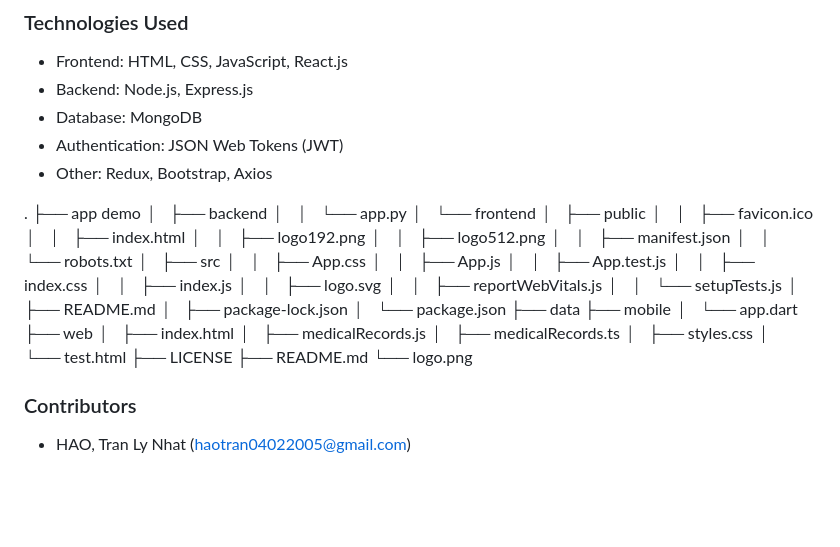
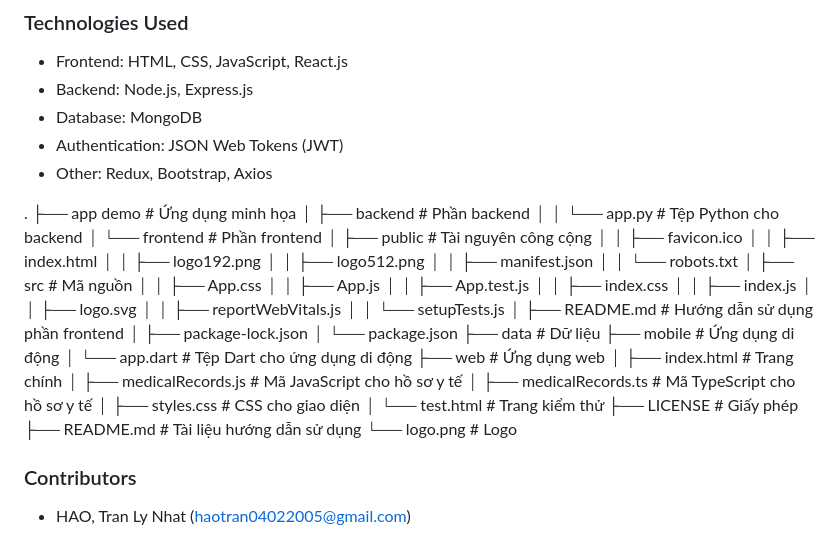
Before and after one commit to tranlynhathao/MAI-hackathon-, a Markdown page: README.md, the part around the change. Drawn GitHub-style; blank space fills up the shorter version.

```diff
--- a/README.md
+++ b/README.md
@@ -39,41 +39,41 @@ To run the Medical Access Initiative application locally, follow these steps:
 - Other: Redux, Bootstrap, Axios
 
 .
-├── app demo
-│   ├── backend
-│   │   └── app.py
-│   └── frontend
-│       ├── public
-│       │   ├── favicon.ico
-│       │   ├── index.html
-│       │   ├── logo192.png
-│       │   ├── logo512.png
-│       │   ├── manifest.json
-│       │   └── robots.txt
-│       ├── src
-│       │   ├── App.css
-│       │   ├── App.js
-│       │   ├── App.test.js
-│       │   ├── index.css
-│       │   ├── index.js
-│       │   ├── logo.svg
-│       │   ├── reportWebVitals.js
-│       │   └── setupTests.js
-│       ├── README.md
-│       ├── package-lock.json
-│       └── package.json
-├── data
-├── mobile
-│   └── app.dart
-├── web
-│   ├── index.html
-│   ├── medicalRecords.js
-│   ├── medicalRecords.ts
-│   ├── styles.css
-│   └── test.html
-├── LICENSE
-├── README.md
-└── logo.png
+├── app demo               # Ứng dụng minh họa
+│   ├── backend            # Phần backend
+│   │   └── app.py         # Tệp Python cho backend
+│   └── frontend           # Phần frontend
+│       ├── public         # Tài nguyên công cộng
+│       │   ├── favicon.ico
+│       │   ├── index.html
+│       │   ├── logo192.png
+│       │   ├── logo512.png
+│       │   ├── manifest.json
+│       │   └── robots.txt
+│       ├── src            # Mã nguồn
+│       │   ├── App.css
+│       │   ├── App.js
+│       │   ├── App.test.js
+│       │   ├── index.css
+│       │   ├── index.js
+│       │   ├── logo.svg
+│       │   ├── reportWebVitals.js
+│       │   └── setupTests.js
+│       ├── README.md      # Hướng dẫn sử dụng phần frontend
+│       ├── package-lock.json
+│       └── package.json
+├── data                   # Dữ liệu
+├── mobile                 # Ứng dụng di động
+│   └── app.dart           # Tệp Dart cho ứng dụng di động
+├── web                    # Ứng dụng web
+│   ├── index.html         # Trang chính
+│   ├── medicalRecords.js  # Mã JavaScript cho hồ sơ y tế
+│   ├── medicalRecords.ts  # Mã TypeScript cho hồ sơ y tế
+│   ├── styles.css         # CSS cho giao diện
+│   └── test.html          # Trang kiểm thử
+├── LICENSE                # Giấy phép
+├── README.md              # Tài liệu hướng dẫn sử dụng
+└── logo.png               # Logo
 
 
 ### Contributors
```
